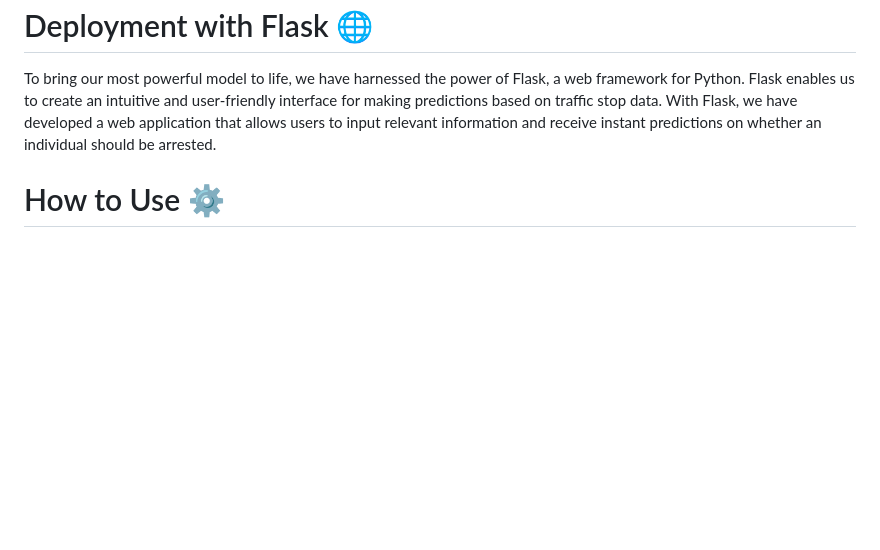
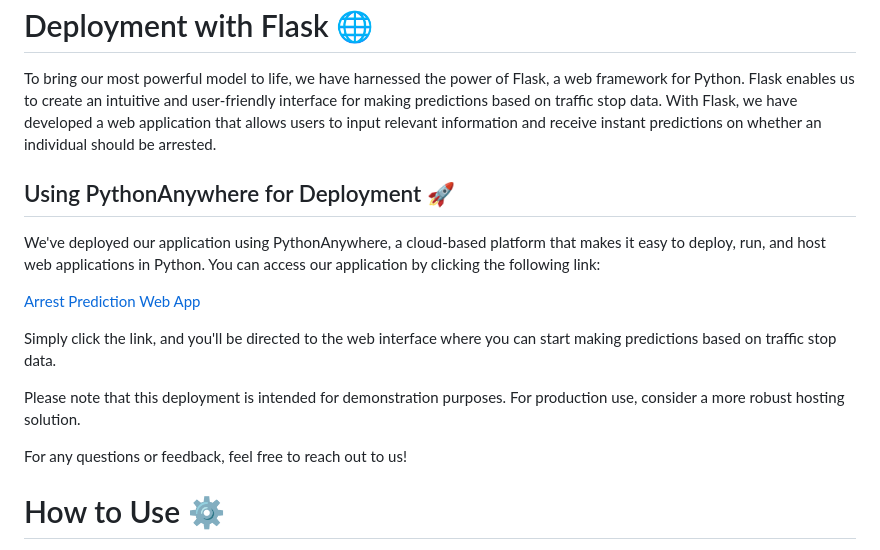
Before and after one commit to AzizBenAli/Arrest-or-Acquit-AI-Predictions-in-Justice, a Markdown page: README.md, the part around the change. Drawn GitHub-style; blank space fills up the shorter version.

```diff
--- a/README.md
+++ b/README.md
@@ -31,6 +31,17 @@ After the epic showdown and relentless evaluation, we crowned the model that ach
 # Deployment with Flask 🌐
 To bring our most powerful model to life, we have harnessed the power of Flask, a web framework for Python. Flask enables us to create an intuitive and user-friendly interface for making predictions based on traffic stop data. With Flask, we have developed a web application that allows users to input relevant information and receive instant predictions on whether an individual should be arrested.
 
+## Using PythonAnywhere for Deployment 🚀
+We've deployed our application using PythonAnywhere, a cloud-based platform that makes it easy to deploy, run, and host web applications in Python. You can access our application by clicking the following link:
+
+[Arrest Prediction Web App](http://ge65dal1.pythonanywhere.com/)
+
+Simply click the link, and you'll be directed to the web interface where you can start making predictions based on traffic stop data.
+
+Please note that this deployment is intended for demonstration purposes. For production use, consider a more robust hosting solution.
+
+For any questions or feedback, feel free to reach out to us!
+
 # How to Use ⚙️
 To embark on your own AI journey and utilize the trained model for making predictions on new data, follow these enchanted steps:
 
```
